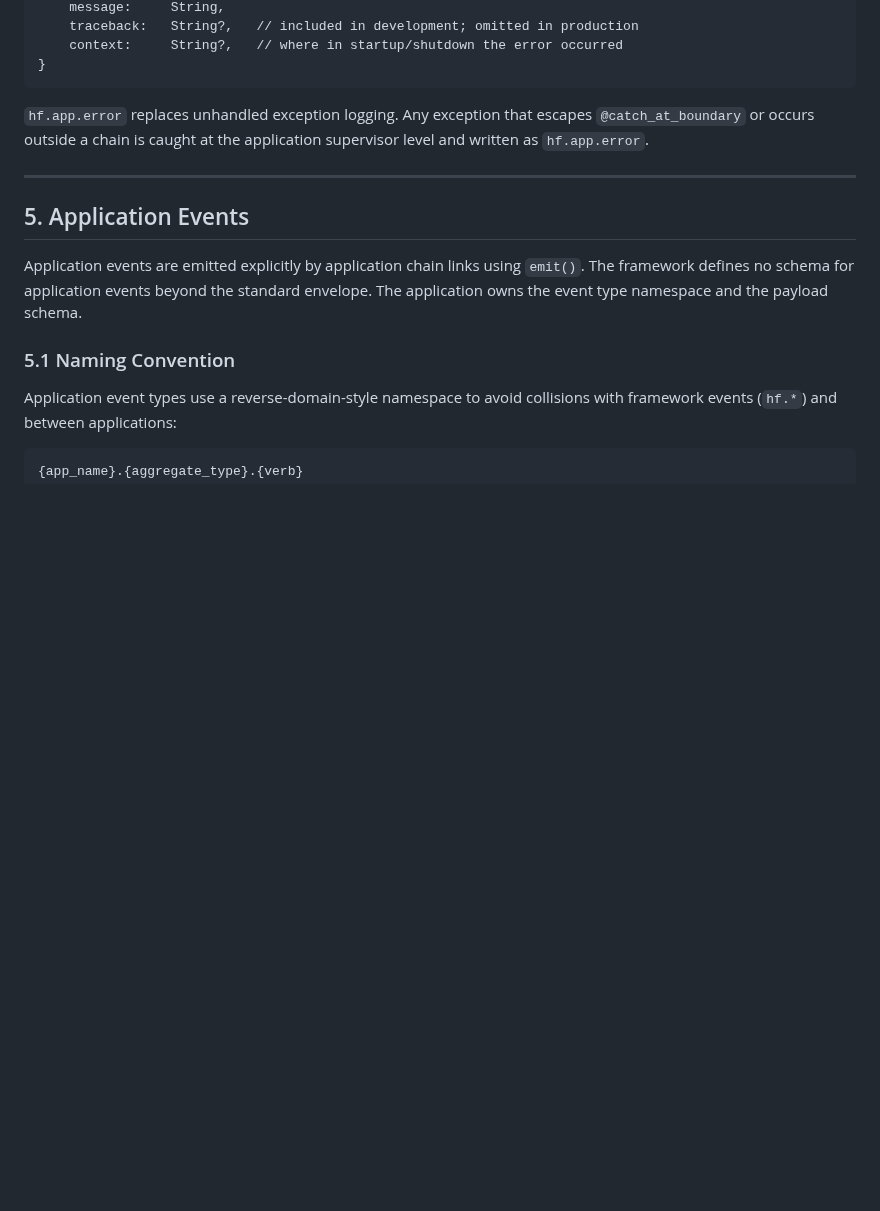
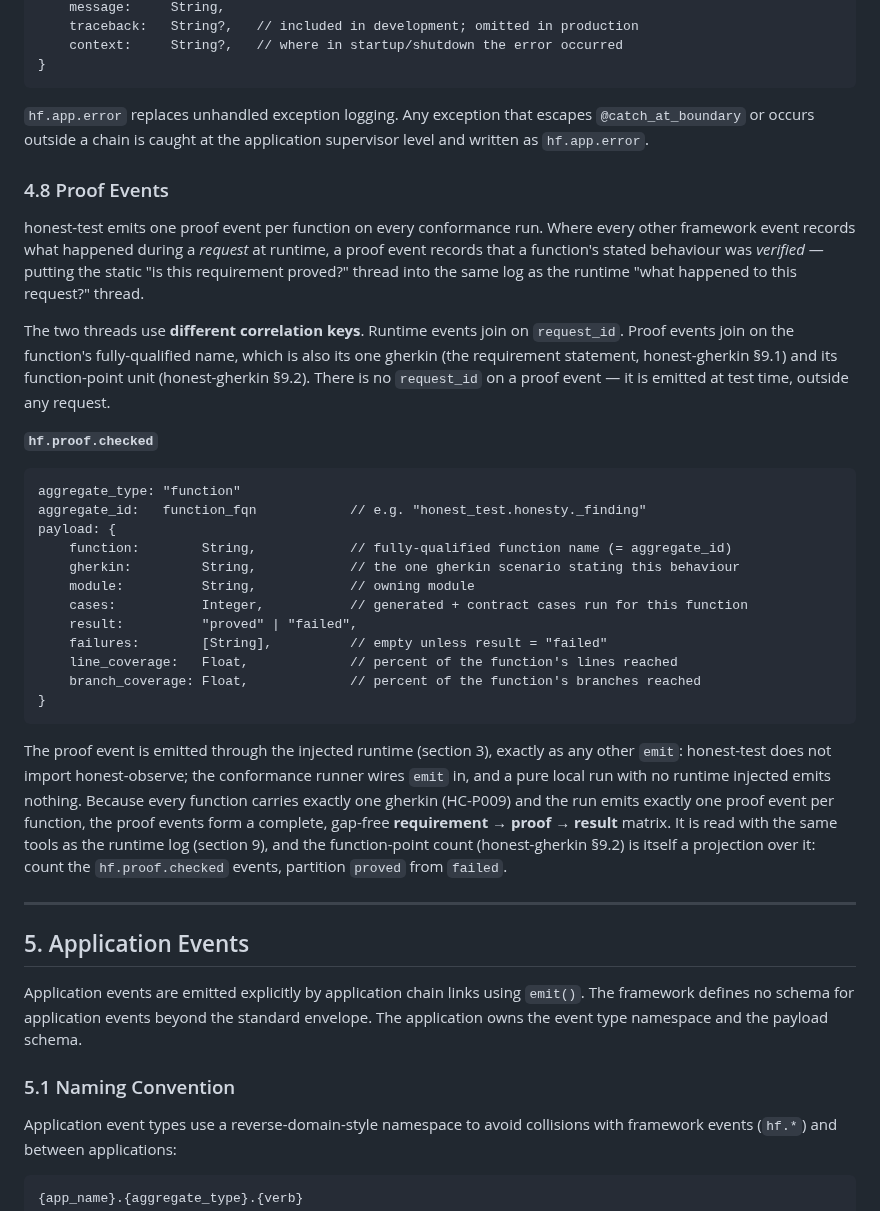
Before and after one commit to openhonest/honest-framework, a Markdown page: specs/02-code-quality/honest-observe-architecture.md, the part around the change. GitHub-like rendering; blank space fills up the shorter version.

Commit message:
spec: unify proof + runtime traceability — hf.proof.checked + honest-test emit contract
observe §4.8: a proof event keyed by function fully-qualified name (the static
correlation key — the function's one gherkin and its function-point unit), carrying
gherkin/cases/result/line+branch coverage; no request_id (test-time); emitted via the
injected runtime so observe stays a leaf.

honest-test §8.5: emit exactly one hf.proof.checked per function on every conformance
run, through an INJECTED emit (no observe import, no cycle, no build-order change). HC-P009
makes the requirement->proof->result matrix complete; the static thread (is requirement X
proved?) and the runtime thread (what happened to request Y?) and the FP count are all
projections over one log. Per-function gherkins therefore need no bespoke step-handlers;
those remain only for the integration/HTTP features of §8.4.

````diff
--- a/specs/02-code-quality/honest-observe-architecture.md
+++ b/specs/02-code-quality/honest-observe-architecture.md
@@ -549,6 +549,30 @@ payload: {
 
 `hf.app.error` replaces unhandled exception logging. Any exception that escapes `@catch_at_boundary` or occurs outside a chain is caught at the application supervisor level and written as `hf.app.error`.
 
+### 4.8 Proof Events
+
+honest-test emits one proof event per function on every conformance run. Where every other framework event records what happened during a *request* at runtime, a proof event records that a function's stated behaviour was *verified* — putting the static "is this requirement proved?" thread into the same log as the runtime "what happened to this request?" thread.
+
+The two threads use **different correlation keys**. Runtime events join on `request_id`. Proof events join on the function's fully-qualified name, which is also its one gherkin (the requirement statement, honest-gherkin §9.1) and its function-point unit (honest-gherkin §9.2). There is no `request_id` on a proof event — it is emitted at test time, outside any request.
+
+**`hf.proof.checked`**
+```
+aggregate_type: "function"
+aggregate_id:   function_fqn            // e.g. "honest_test.honesty._finding"
+payload: {
+    function:        String,            // fully-qualified function name (= aggregate_id)
+    gherkin:         String,            // the one gherkin scenario stating this behaviour
+    module:          String,            // owning module
+    cases:           Integer,           // generated + contract cases run for this function
+    result:          "proved" | "failed",
+    failures:        [String],          // empty unless result = "failed"
+    line_coverage:   Float,             // percent of the function's lines reached
+    branch_coverage: Float,             // percent of the function's branches reached
+}
+```
+
+The proof event is emitted through the injected runtime (section 3), exactly as any other `emit`: honest-test does not import honest-observe; the conformance runner wires `emit` in, and a pure local run with no runtime injected emits nothing. Because every function carries exactly one gherkin (HC-P009) and the run emits exactly one proof event per function, the proof events form a complete, gap-free **requirement → proof → result** matrix. It is read with the same tools as the runtime log (section 9), and the function-point count (honest-gherkin §9.2) is itself a projection over it: count the `hf.proof.checked` events, partition `proved` from `failed`.
+
 ---
 
 ## 5. Application Events
````
Also changed, not shown: specs/02-code-quality/honest-test-architecture.md (+10 -0 lines).
